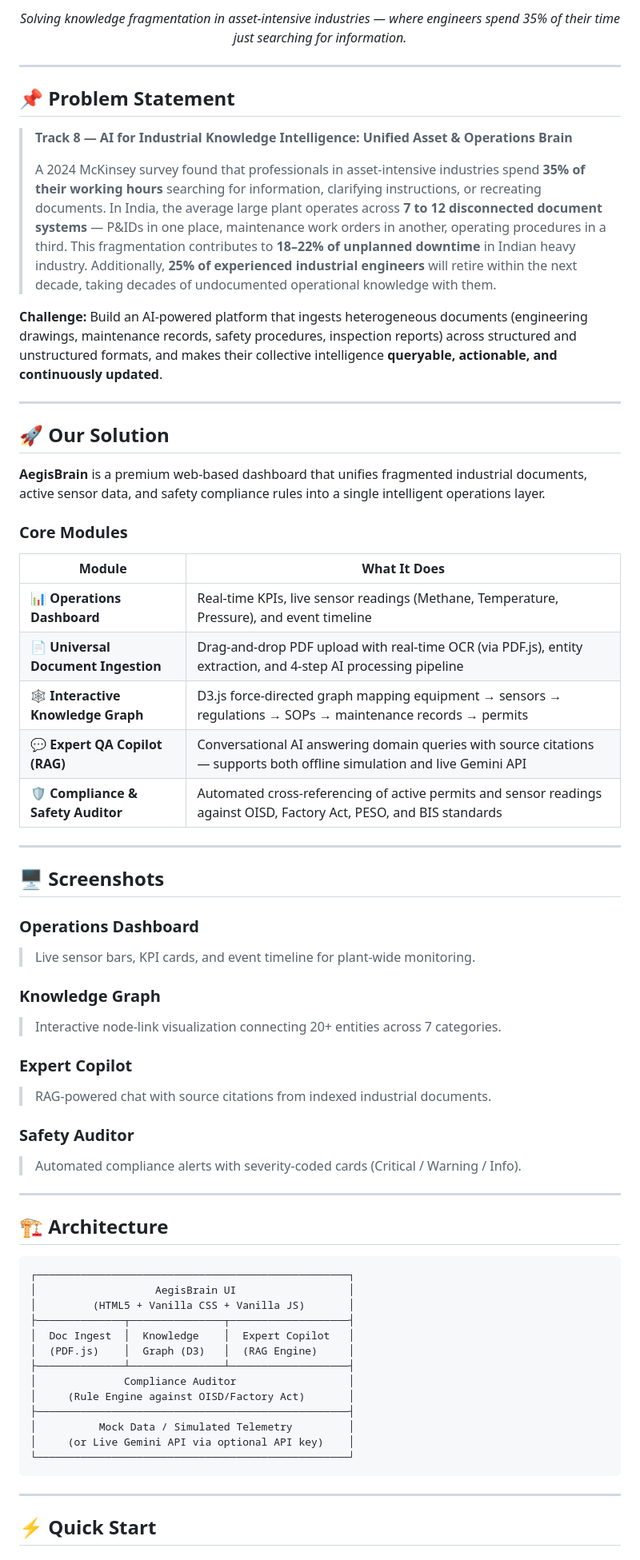
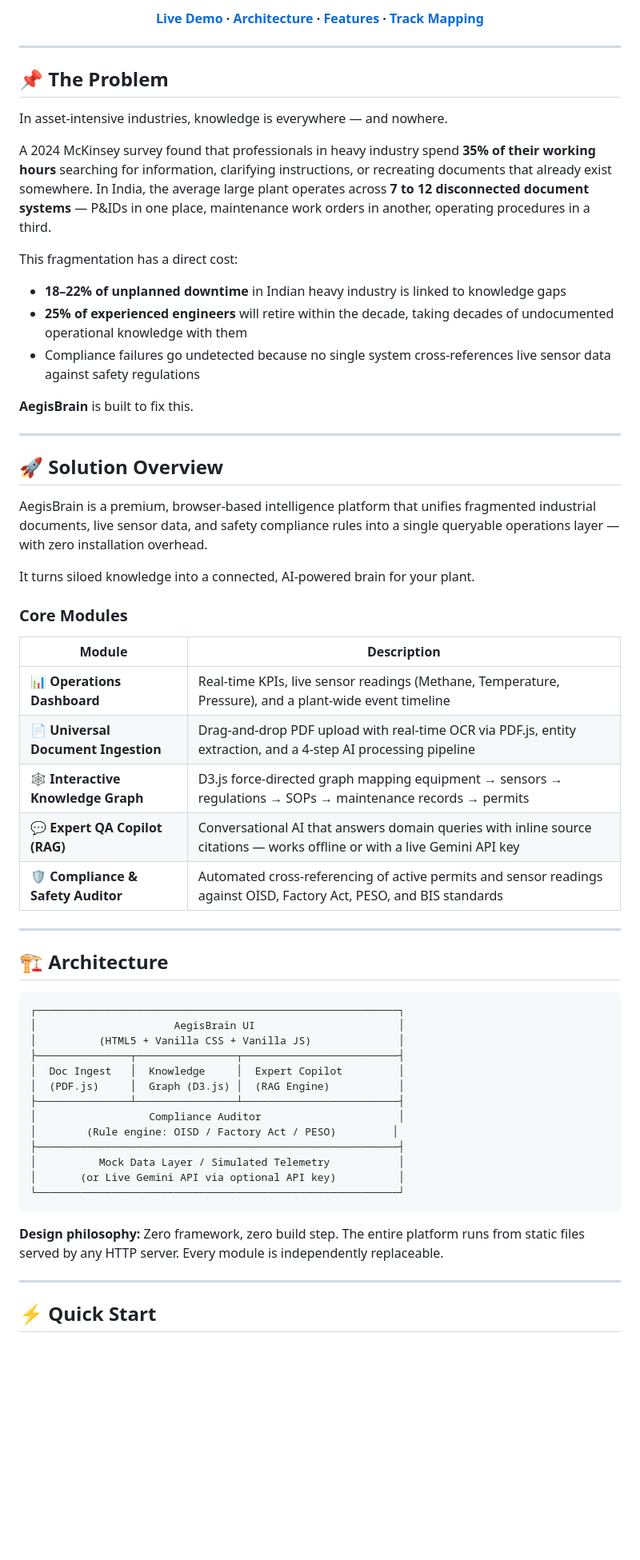
Before and after one commit to gatoj273212/AegisBrain, a Markdown page: README.md, the part around one of its changes. Shown at 80% size. Rendered like a GitHub page; blank space fills up the shorter version.

````diff
--- a/README.md
+++ b/README.md
@@ -13,71 +13,63 @@
 
-<br/>
-
-*Solving knowledge fragmentation in asset-intensive industries — where engineers spend 35% of their time just searching for information.*
+**[Live Demo](#quick-start) · [Architecture](#architecture) · [Features](#core-modules) · [Track Mapping](#track-8-requirement-mapping)**
 
 </div>
 
 ---
 
-## 📌 Problem Statement
+## 📌 The Problem
 
-> **Track 8 — AI for Industrial Knowledge Intelligence: Unified Asset & Operations Brain**
->
-> A 2024 McKinsey survey found that professionals in asset-intensive industries spend **35% of their working hours** searching for information, clarifying instructions, or recreating documents. In India, the average large plant operates across **7 to 12 disconnected document systems** — P&IDs in one place, maintenance work orders in another, operating procedures in a third. This fragmentation contributes to **18–22% of unplanned downtime** in Indian heavy industry. Additionally, **25% of experienced industrial engineers** will retire within the next decade, taking decades of undocumented operational knowledge with them.
+In asset-intensive industries, knowledge is everywhere — and nowhere.
 
-**Challenge:** Build an AI-powered platform that ingests heterogeneous documents (engineering drawings, maintenance records, safety procedures, inspection reports) across structured and unstructured formats, and makes their collective intelligence **queryable, actionable, and continuously updated**.
+A 2024 McKinsey survey found that professionals in heavy industry spend **35% of their working hours** searching for information, clarifying instructions, or recreating documents that already exist somewhere. In India, the average large plant operates across **7 to 12 disconnected document systems** — P&IDs in one place, maintenance work orders in another, operating procedures in a third.
+
+This fragmentation has a direct cost:
+
+- **18–22% of unplanned downtime** in Indian heavy industry is linked to knowledge gaps
+- **25% of experienced engineers** will retire within the decade, taking decades of undocumented operational knowledge with them
+- Compliance failures go undetected because no single system cross-references live sensor data against safety regulations
+
+**AegisBrain** is built to fix this.
 
 ---
 
-## 🚀 Our Solution
+## 🚀 Solution Overview
 
-**AegisBrain** is a premium web-based dashboard that unifies fragmented industrial documents, active sensor data, and safety compliance rules into a single intelligent operations layer.
+AegisBrain is a premium, browser-based intelligence platform that unifies fragmented industrial documents, live sensor data, and safety compliance rules into a single queryable operations layer — with zero installation overhead.
+
+It turns siloed knowledge into a connected, AI-powered brain for your plant.
 
 ### Core Modules
 
-| Module | What It Does |
+| Module | Description |
 |--------|-------------|
-| 📊 **Operations Dashboard** | Real-time KPIs, live sensor readings (Methane, Temperature, Pressure), and event timeline |
-| 📄 **Universal Document Ingestion** | Drag-and-drop PDF upload with real-time OCR (via PDF.js), entity extraction, and 4-step AI processing pipeline |
+| 📊 **Operations Dashboard** | Real-time KPIs, live sensor readings (Methane, Temperature, Pressure), and a plant-wide event timeline |
+| 📄 **Universal Document Ingestion** | Drag-and-drop PDF upload with real-time OCR via PDF.js, entity extraction, and a 4-step AI processing pipeline |
 | 🕸️ **Interactive Knowledge Graph** | D3.js force-directed graph mapping equipment → sensors → regulations → SOPs → maintenance records → permits |
-| 💬 **Expert QA Copilot (RAG)** | Conversational AI answering domain queries with source citations — supports both offline simulation and live Gemini API |
+| 💬 **Expert QA Copilot (RAG)** | Conversational AI that answers domain queries with inline source citations — works offline or with a live Gemini API key |
 | 🛡️ **Compliance & Safety Auditor** | Automated cross-referencing of active permits and sensor readings against OISD, Factory Act, PESO, and BIS standards |
-
----
-
-## 🖥️ Screenshots
-
-### Operations Dashboard
-> Live sensor bars, KPI cards, and event timeline for plant-wide monitoring.
-
-### Knowledge Graph
-> Interactive node-link visualization connecting 20+ entities across 7 categories.
-
-### Expert Copilot
-> RAG-powered chat with source citations from indexed industrial documents.
-
-### Safety Auditor
-> Automated compliance alerts with severity-coded cards (Critical / Warning / Info).
 
 ---
 
 ## 🏗️ Architecture
 
 ```
-┌──────────────────────────────────────────────────┐
-│                   AegisBrain UI                  │
-│         (HTML5 + Vanilla CSS + Vanilla JS)       │
-├──────────────┬───────────────┬───────────────────┤
-│  Doc Ingest  │  Knowledge    │  Expert Copilot   │
-│  (PDF.js)    │  Graph (D3)   │  (RAG Engine)     │
-├──────────────┴───────────────┴───────────────────┤
-│              Compliance Auditor                  │
-│     (Rule Engine against OISD/Factory Act)       │
-├──────────────────────────────────────────────────┤
-│          Mock Data / Simulated Telemetry         │
-│     (or Live Gemini API via optional API key)    │
-└──────────────────────────────────────────────────┘
+┌──────────────────────────────────────────────────────────┐
+│                      AegisBrain UI                       │
+│          (HTML5 + Vanilla CSS + Vanilla JS)              │
+├───────────────┬────────────────┬─────────────────────────┤
+│  Doc Ingest   │  Knowledge     │  Expert Copilot         │
+│  (PDF.js)     │  Graph (D3.js) │  (RAG Engine)           │
+├───────────────┴────────────────┴─────────────────────────┤
+│                  Compliance Auditor                      │
+│        (Rule engine: OISD / Factory Act / PESO)         │
+├──────────────────────────────────────────────────────────┤
+│          Mock Data Layer / Simulated Telemetry           │
+│       (or Live Gemini API via optional API key)          │
+└──────────────────────────────────────────────────────────┘
 ```
+
+**Design philosophy:** Zero framework, zero build step. The entire platform runs from static files served by any HTTP server. Every module is independently replaceable.
 
 ---
 
````
Also changed, not shown: other parts of README.md (+52 -45 lines).
